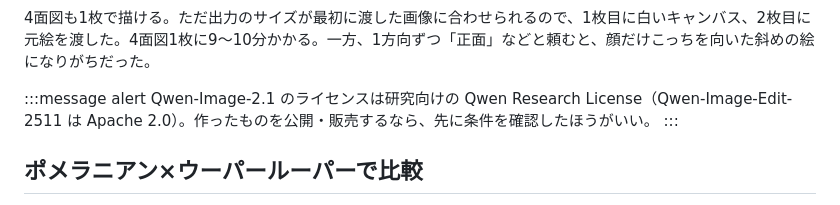
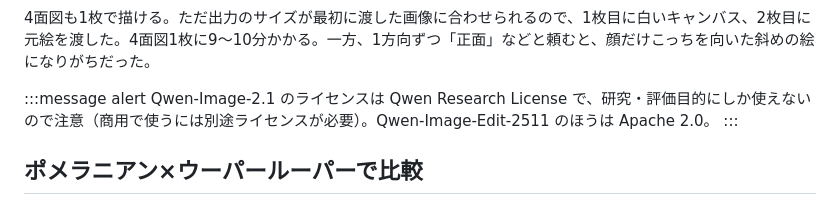
Before and after one commit to ioridev/zenn-content, a Markdown page: articles/local-image-to-3d-pixal3d.md, the part around the change. Drawn GitHub-style.

Commit message:
State that Qwen-Image-2.1 is limited to research and evaluation use
Co-Authored-By: Claude Opus 5.5 <noreply@anthropic.com>

```diff
--- a/articles/local-image-to-3d-pixal3d.md
+++ b/articles/local-image-to-3d-pixal3d.md
@@ -191,7 +191,7 @@ framing, colours, fur and gills, nothing added or changed. Transparent backgroun
 4面図も1枚で描ける。ただ出力のサイズが最初に渡した画像に合わせられるので、1枚目に白いキャンバス、2枚目に元絵を渡した。4面図1枚に9〜10分かかる。一方、1方向ずつ「正面」などと頼むと、顔だけこっちを向いた斜めの絵になりがちだった。
 
 :::message alert
-Qwen-Image-2.1 のライセンスは研究向けの Qwen Research License（Qwen-Image-Edit-2511 は Apache 2.0）。作ったものを公開・販売するなら、先に条件を確認したほうがいい。
+Qwen-Image-2.1 のライセンスは Qwen Research License で、研究・評価目的にしか使えないので注意（商用で使うには別途ライセンスが必要）。Qwen-Image-Edit-2511 のほうは Apache 2.0。
 :::
 
 ## ポメラニアン×ウーパールーパーで比較
```
